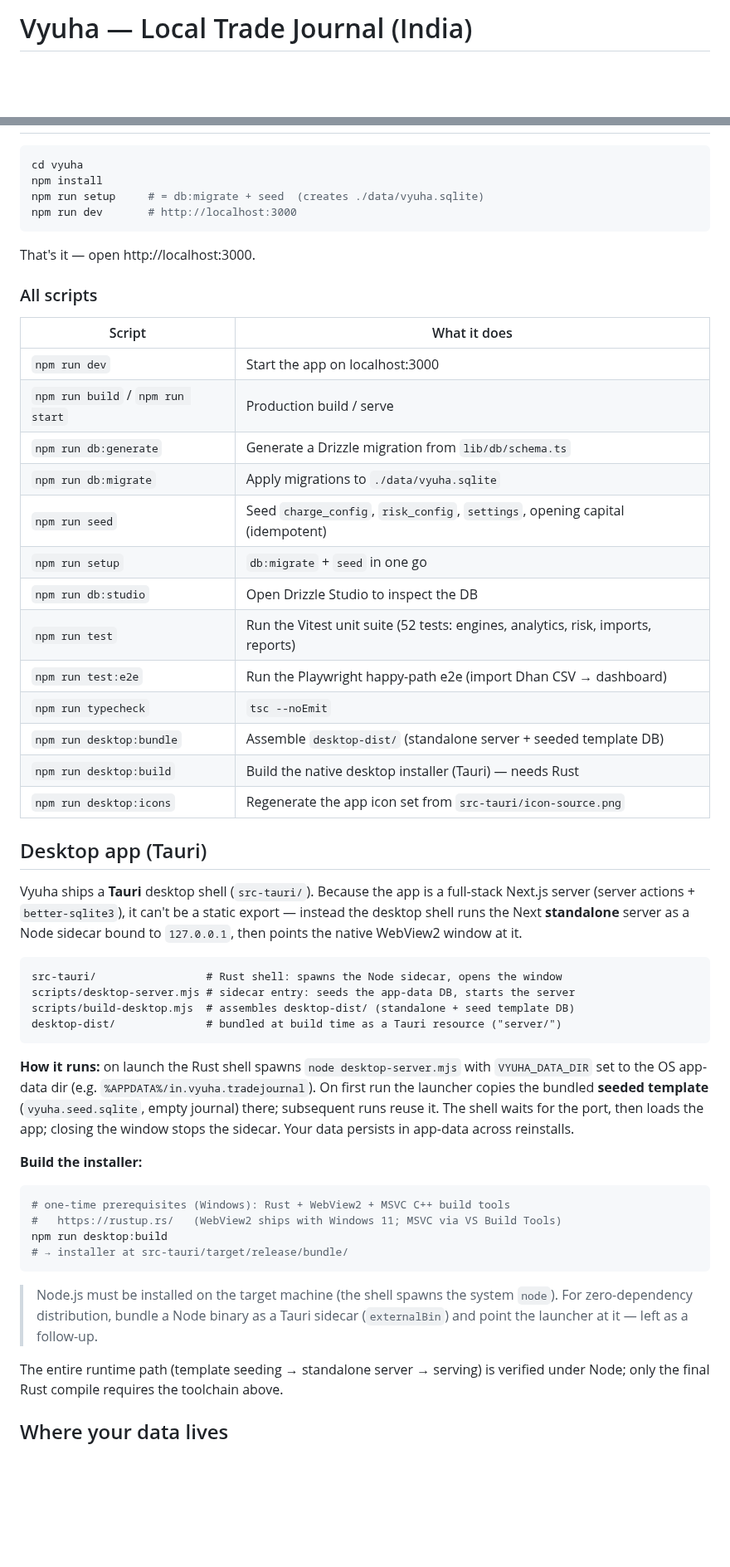
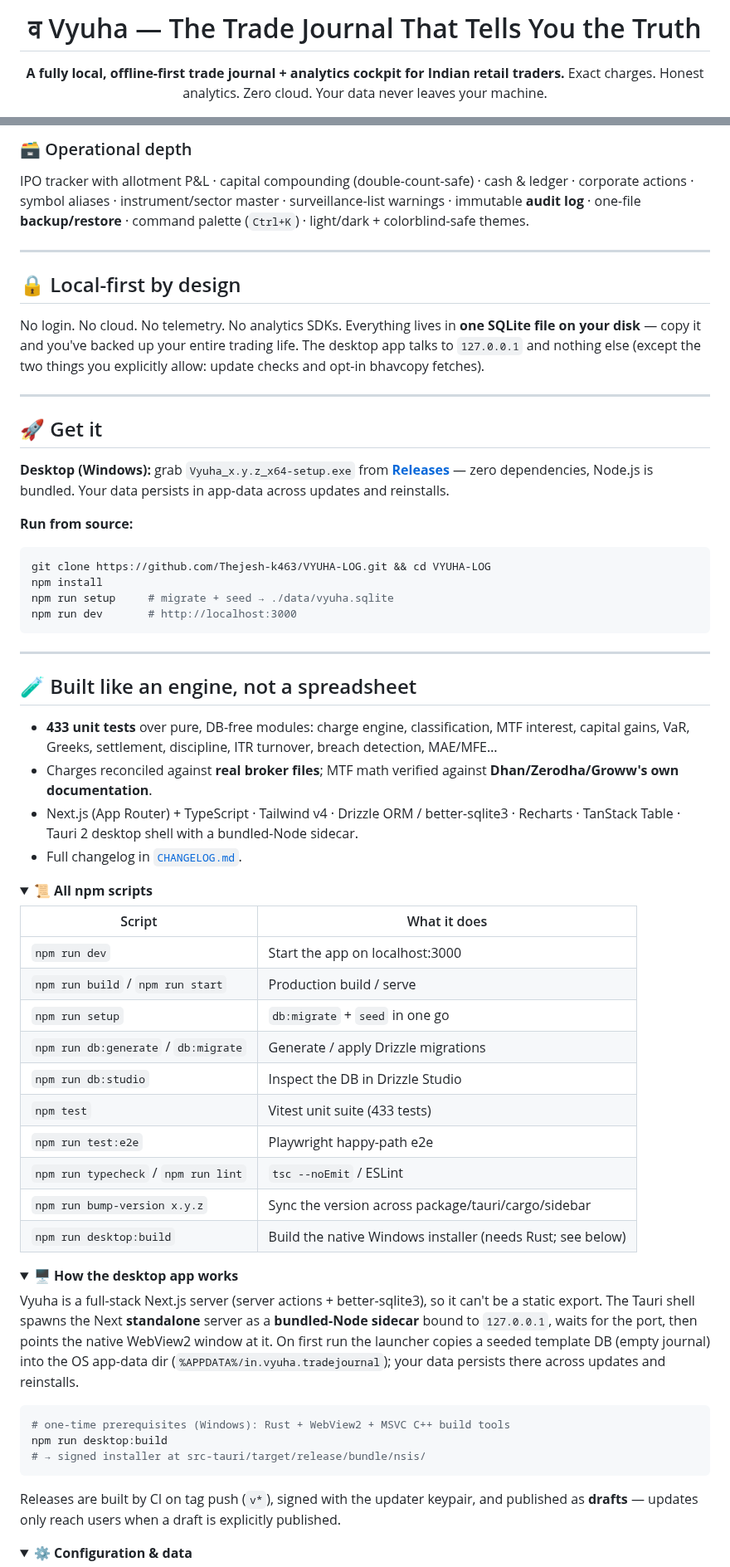
Before and after one commit to Thejesh-k463/VYUHA-LOG, a Markdown page: README.md, 2 parts joined by grey strips. Shown at 83% size. Rendered like a GitHub page; folded sections open; blank space fills up the shorter version.

````diff
--- a/README.md
+++ b/README.md
@@ -1,3 +1,8 @@
-# Vyuha — Local Trade Journal (India)
+<div align="center">
+
+# व Vyuha — The Trade Journal That Tells You the Truth
+
+**A fully local, offline-first trade journal + analytics cockpit for Indian retail traders.**
+Exact charges. Honest analytics. Zero cloud. Your data never leaves your machine.
 
 [![CI](https://github.com/Thejesh-k463/VYUHA-LOG/actions/workflows/ci.yml/badge.svg)](https://github.com/Thejesh-k463/VYUHA-LOG/actions/workflows/ci.yml)
@@ -30,67 +81,75 @@ No authentication, no cloud, no telemetry. All data lives in a local SQLite file
+### 🗃 Operational depth
+IPO tracker with allotment P&L · capital compounding (double-count-safe) · cash & ledger · corporate actions · symbol aliases · instrument/sector master · surveillance-list warnings · immutable **audit log** · one-file **backup/restore** · command palette (`Ctrl+K`) · light/dark + colorblind-safe themes.
+
+---
+
+## 🔒 Local-first by design
+
+No login. No cloud. No telemetry. No analytics SDKs.
+Everything lives in **one SQLite file on your disk** — copy it and you've backed up your entire trading life. The desktop app talks to `127.0.0.1` and nothing else (except the two things you explicitly allow: update checks and opt-in bhavcopy fetches).
+
+---
+
+## 🚀 Get it
+
+**Desktop (Windows):** grab `Vyuha_x.y.z_x64-setup.exe` from [**Releases**](https://github.com/Thejesh-k463/VYUHA-LOG/releases) — zero dependencies, Node.js is bundled. Your data persists in app-data across updates and reinstalls.
+
+**Run from source:**
 
 ```bash
-cd vyuha
+git clone https://github.com/Thejesh-k463/VYUHA-LOG.git && cd VYUHA-LOG
 npm install
-npm run setup     # = db:migrate + seed  (creates ./data/vyuha.sqlite)
+npm run setup     # migrate + seed → ./data/vyuha.sqlite
 npm run dev       # http://localhost:3000
 ```
 
-That's it — open http://localhost:3000.
+---
 
-### All scripts
+## 🧪 Built like an engine, not a spreadsheet
+
+- **433 unit tests** over pure, DB-free modules: charge engine, classification, MTF interest, capital gains, VaR, Greeks, settlement, discipline, ITR turnover, breach detection, MAE/MFE…
+- Charges reconciled against **real broker files**; MTF math verified against **Dhan/Zerodha/Groww's own documentation**.
+- Next.js (App Router) + TypeScript · Tailwind v4 · Drizzle ORM / better-sqlite3 · Recharts · TanStack Table · Tauri 2 desktop shell with a bundled-Node sidecar.
+- Full changelog in [`CHANGELOG.md`](CHANGELOG.md).
+
+<details>
+<summary><b>📜 All npm scripts</b></summary>
 
 | Script | What it does |
 | --- | --- |
 | `npm run dev` | Start the app on localhost:3000 |
 | `npm run build` / `npm run start` | Production build / serve |
-| `npm run db:generate` | Generate a Drizzle migration from `lib/db/schema.ts` |
-| `npm run db:migrate` | Apply migrations to `./data/vyuha.sqlite` |
-| `npm run seed` | Seed `charge_config`, `risk_config`, `settings`, opening capital (idempotent) |
 | `npm run setup` | `db:migrate` + `seed` in one go |
-| `npm run db:studio` | Open Drizzle Studio to inspect the DB |
-| `npm run test` | Run the Vitest unit suite (52 tests: engines, analytics, risk, imports, reports) |
-| `npm run test:e2e` | Run the Playwright happy-path e2e (import Dhan CSV → dashboard) |
-| `npm run typecheck` | `tsc --noEmit` |
-| `npm run desktop:bundle` | Assemble `desktop-dist/` (standalone server + seeded template DB) |
-| `npm run desktop:build` | Build the native desktop installer (Tauri) — needs Rust |
-| `npm run desktop:icons` | Regenerate the app icon set from `src-tauri/icon-source.png` |
+| `npm run db:generate` / `db:migrate` | Generate / apply Drizzle migrations |
+| `npm run db:studio` | Inspect the DB in Drizzle Studio |
+| `npm test` | Vitest unit suite (433 tests) |
+| `npm run test:e2e` | Playwright happy-path e2e |
+| `npm run typecheck` / `npm run lint` | `tsc --noEmit` / ESLint |
+| `npm run bump-version x.y.z` | Sync the version across package/tauri/cargo/sidebar |
+| `npm run desktop:build` | Build the native Windows installer (needs Rust; see below) |
 
-## Desktop app (Tauri)
+</details>
 
-Vyuha ships a **Tauri** desktop shell (`src-tauri/`). Because the app is a
-full-stack Next.js server (server actions + `better-sqlite3`), it can't be a static
-export — instead the desktop shell runs the Next **standalone** server as a Node
-sidecar bound to `127.0.0.1`, then points the native WebView2 window at it.
+<details>
+<summary><b>🖥 How the desktop app works</b></summary>
 
-```
-src-tauri/                 # Rust shell: spawns the Node sidecar, opens the window
-scripts/desktop-server.mjs # sidecar entry: seeds the app-data DB, starts the server
-scripts/build-desktop.mjs  # assembles desktop-dist/ (standalone + seed template DB)
-desktop-dist/              # bundled at build time as a Tauri resource ("server/")
-```
-
-**How it runs:** on launch the Rust shell spawns
-`node desktop-server.mjs` with `VYUHA_DATA_DIR` set to the OS app-data dir
-(e.g. `%APPDATA%/in.vyuha.tradejournal`). On first run the launcher copies the
-bundled **seeded template** (`vyuha.seed.sqlite`, empty journal) there; subsequent
-runs reuse it. The shell waits for the port, then loads the app; closing the window
-stops the sidecar. Your data persists in app-data across reinstalls.
-
-**Build the installer:**
+Vyuha is a full-stack Next.js server (server actions + better-sqlite3), so it can't be a static
+export. The Tauri shell spawns the Next **standalone** server as a **bundled-Node sidecar** bound to
+`127.0.0.1`, waits for the port, then points the native WebView2 window at it. On first run the
+launcher copies a seeded template DB (empty journal) into the OS app-data dir
+(`%APPDATA%/in.vyuha.tradejournal`); your data persists there across updates and reinstalls.
 
 ```bash
 # one-time prerequisites (Windows): Rust + WebView2 + MSVC C++ build tools
-#   https://rustup.rs/   (WebView2 ships with Windows 11; MSVC via VS Build Tools)
 npm run desktop:build
-# → installer at src-tauri/target/release/bundle/
+# → signed installer at src-tauri/target/release/bundle/nsis/
 ```
 
-> Node.js must be installed on the target machine (the shell spawns the system
-> `node`). For zero-dependency distribution, bundle a Node binary as a Tauri
-> sidecar (`externalBin`) and point the launcher at it — left as a follow-up.
+Releases are built by CI on tag push (`v*`), signed with the updater keypair, and published as
+**drafts** — updates only reach users when a draft is explicitly published.
 
-The entire runtime path (template seeding → standalone server → serving) is
-verified under Node; only the final Rust compile requires the toolchain above.
+</details>
 
-## Where your data lives
+<details>
+<summary><b>⚙️ Configuration & data</b></summary>
 
````
Also changed, not shown: other parts of README.md (+94 -120 lines), docs/screenshots/calculator.png (added), docs/screenshots/dashboard.png (added), docs/screenshots/playbooks.png (added).
